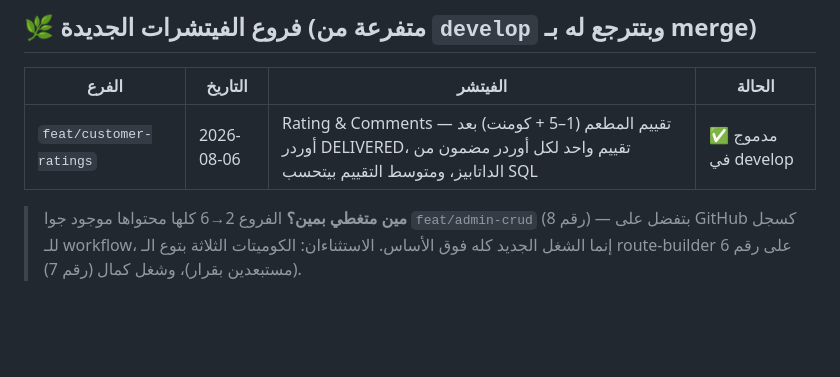
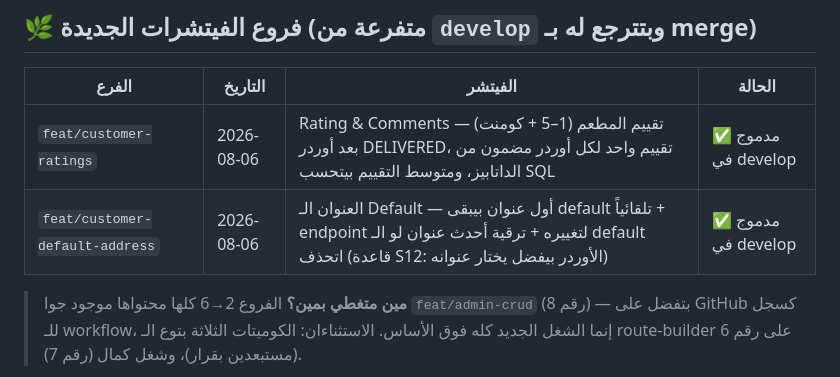
Before and after one commit to Foodlify/Group-2-Team-1, a Markdown page: BRANCHES.md, the part around the change. Rendered like a GitHub page; blank space fills up the shorter version.

Commit message:
docs: register feat/customer-default-address in the branch map
Co-Authored-By: Claude Fable 5 <noreply@anthropic.com>

```diff
--- a/BRANCHES.md
+++ b/BRANCHES.md
@@ -31,6 +31,7 @@
 | الفرع | التاريخ | الفيتشر | الحالة |
 |---|---|---|---|
 | `feat/customer-ratings` | 2026-08-06 | Rating & Comments — تقييم المطعم (1–5 + كومنت) بعد أوردر DELIVERED، تقييم واحد لكل أوردر مضمون من الداتابيز، ومتوسط التقييم بيتحسب SQL | ✅ مدموج في develop |
+| `feat/customer-default-address` | 2026-08-06 | العنوان الـ Default — أول عنوان بيبقى default تلقائياً + endpoint لتغييره + ترقية أحدث عنوان لو الـ default اتحذف (قاعدة S12: الأوردر بيفضل يختار عنوانه) | ✅ مدموج في develop |
 
 > **مين متغطي بمين؟** الفروع 2→6 كلها محتواها موجود جوا `feat/admin-crud` (رقم 8) — بتفضل على GitHub كسجل للـ workflow، إنما الشغل الجديد كله فوق الأساس. الاستثناءان: الكوميتات الثلاثة بتوع الـ route-builder على رقم 6 (مستبعدين بقرار)، وشغل كمال (رقم 7).
 
```
